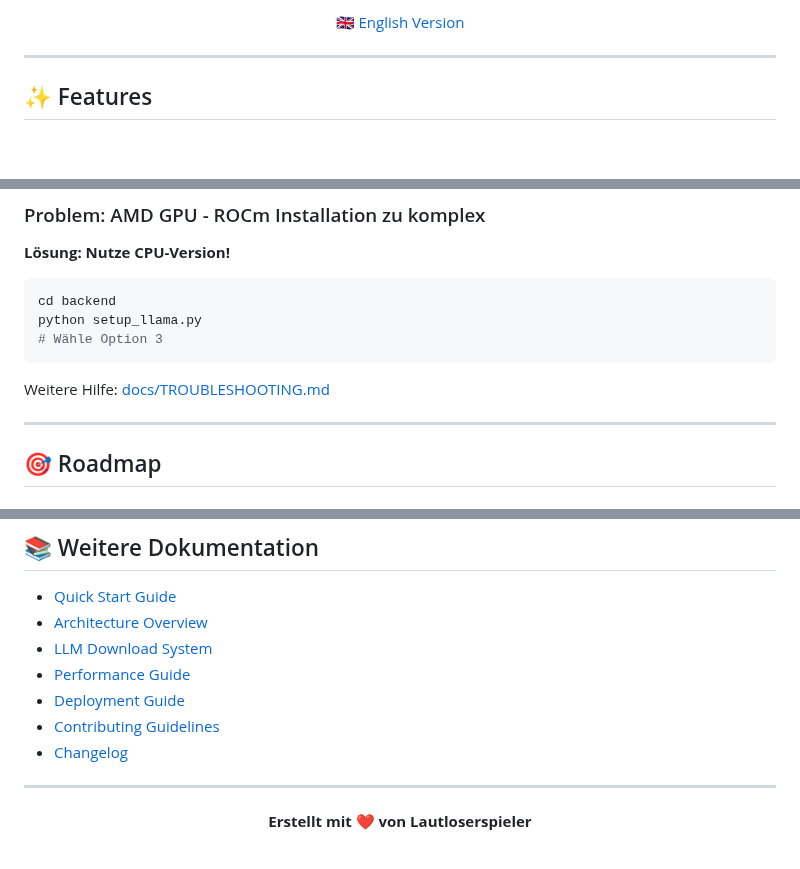
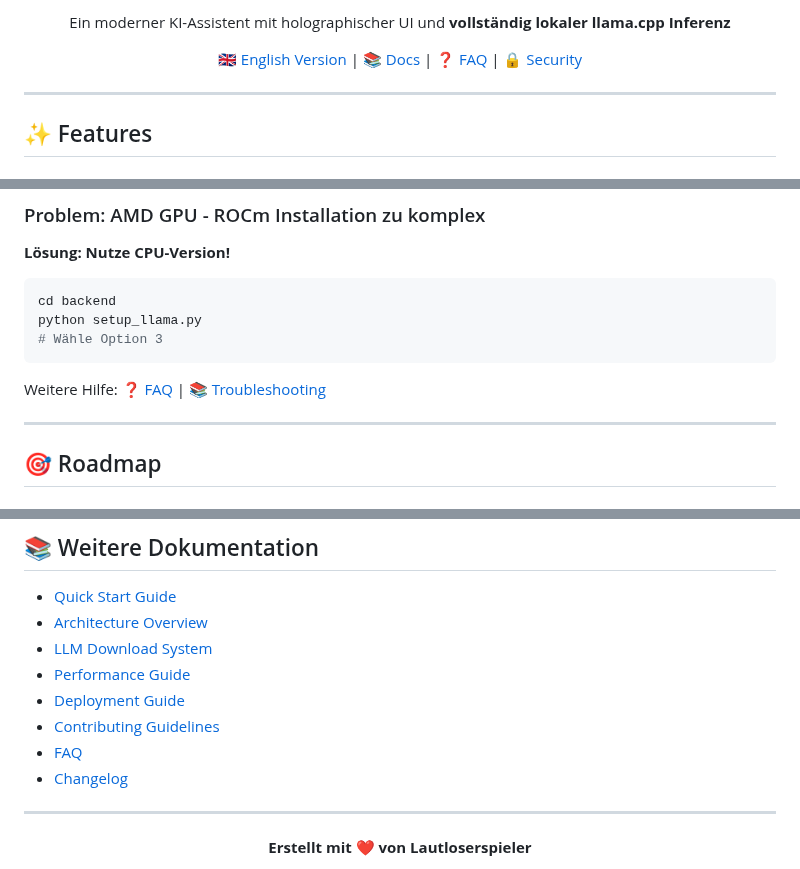
Before and after one commit to Lautloserspieler/JarvisCore, a Markdown page: README.md, 3 parts joined by grey strips. Rendered like a GitHub page; blank space fills up the shorter version.

````diff
--- a/README.md
+++ b/README.md
@@ -15,5 +18,7 @@ Ein moderner KI-Assistent mit holographischer UI und **vollständig lokaler llam
 
-[🇬🇧 English Version](./README_GB.md)
+Ein moderner KI-Assistent mit holographischer UI und **vollständig lokaler llama.cpp Inferenz**
+
+[🇬🇧 English Version](./README_GB.md) | [📚 Docs](./docs/) | [❓ FAQ](./FAQ.md) | [🔒 Security](./SECURITY.md)
 
 </div>
 
@@ -361,7 +366,7 @@ python setup_llama.py
 # Wähle Option 3
 ```
 
-Weitere Hilfe: [docs/TROUBLESHOOTING.md](./docs/TROUBLESHOOTING.md)
+Weitere Hilfe: [❓ FAQ](./FAQ.md) | [📚 Troubleshooting](./docs/TROUBLESHOOTING.md)
 
 ---
 
@@ -428,7 +435,8 @@ Vollständige Lizenz: [LICENSE](./LICENSE)
 - [Performance Guide](docs/PERFORMANCE.md)
 - [Deployment Guide](DEPLOYMENT.md)
 - [Contributing Guidelines](CONTRIBUTING.md)
-- [Changelog](docs/CHANGELOG.md)
+- [FAQ](FAQ.md)
+- [Changelog](CHANGELOG.md)
 
 ---
 
````
Also changed, not shown: other parts of README.md (+7 -2 lines).
